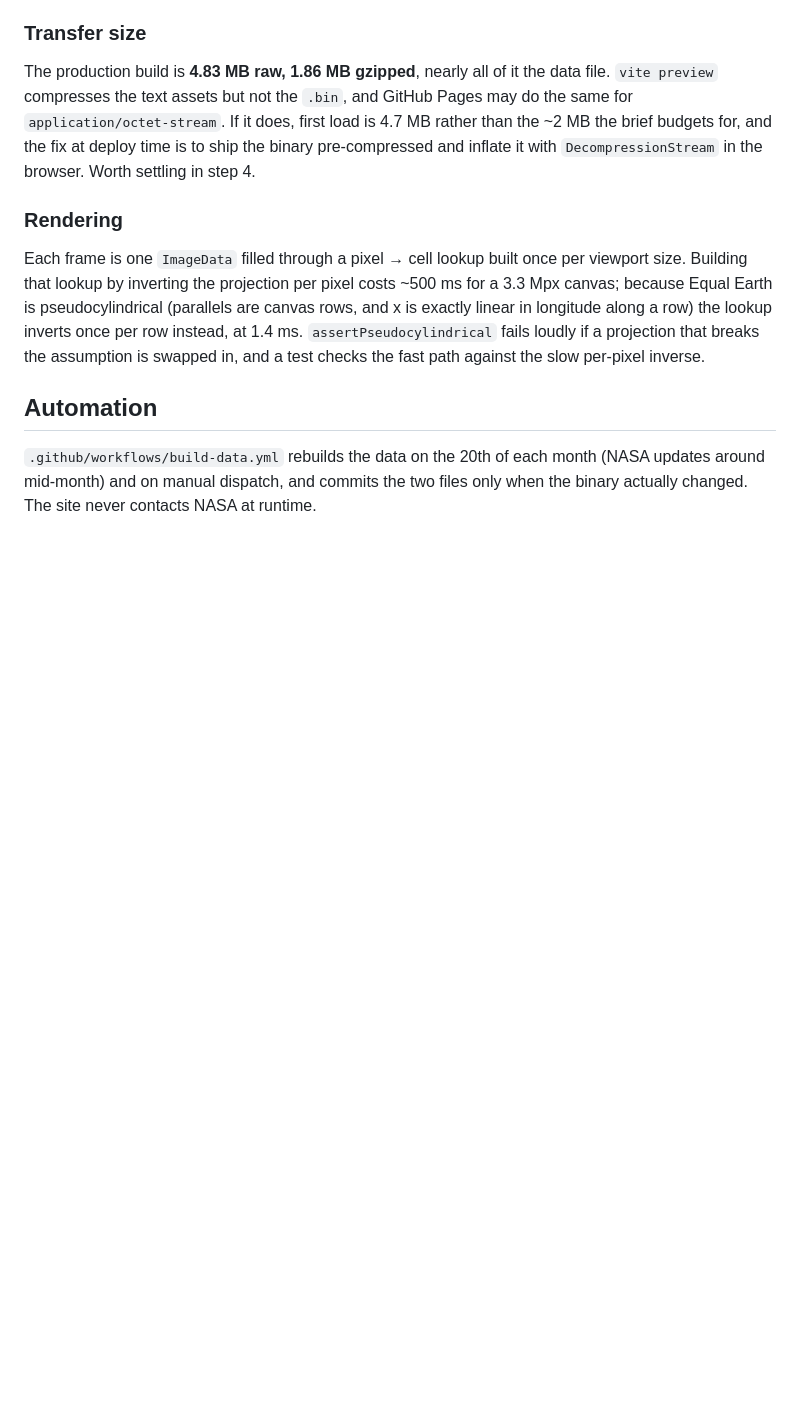
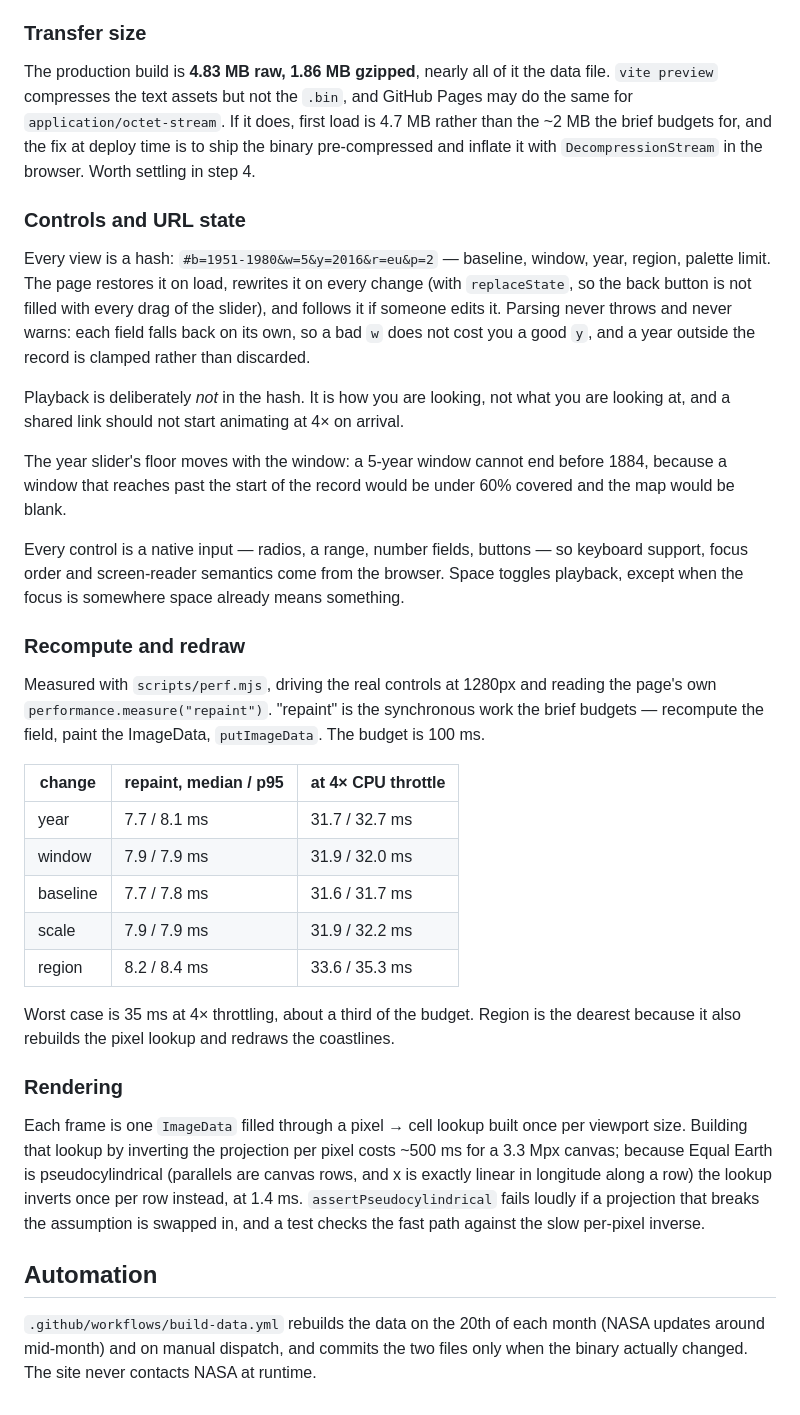
Before and after one commit to igor-kats/warming-map, a Markdown page: README.md, the part around one of its changes. GitHub-like rendering; blank space fills up the shorter version.

```diff
--- a/README.md
+++ b/README.md
@@ -104,6 +104,46 @@ load is 4.7 MB rather than the ~2 MB the brief budgets for, and the fix at
 deploy time is to ship the binary pre-compressed and inflate it with
 `DecompressionStream` in the browser. Worth settling in step 4.
 
+### Controls and URL state
+
+Every view is a hash: `#b=1951-1980&w=5&y=2016&r=eu&p=2` — baseline, window,
+year, region, palette limit. The page restores it on load, rewrites it on every
+change (with `replaceState`, so the back button is not filled with every drag of
+the slider), and follows it if someone edits it. Parsing never throws and never
+warns: each field falls back on its own, so a bad `w` does not cost you a good
+`y`, and a year outside the record is clamped rather than discarded.
+
+Playback is deliberately *not* in the hash. It is how you are looking, not what
+you are looking at, and a shared link should not start animating at 4× on
+arrival.
+
+The year slider's floor moves with the window: a 5-year window cannot end before
+1884, because a window that reaches past the start of the record would be under
+60% covered and the map would be blank.
+
+Every control is a native input — radios, a range, number fields, buttons — so
+keyboard support, focus order and screen-reader semantics come from the browser.
+Space toggles playback, except when the focus is somewhere space already means
+something.
+
+### Recompute and redraw
+
+Measured with `scripts/perf.mjs`, driving the real controls at 1280px and
+reading the page's own `performance.measure("repaint")`. "repaint" is the
+synchronous work the brief budgets — recompute the field, paint the ImageData,
+`putImageData`. The budget is 100 ms.
+
+| change | repaint, median / p95 | at 4× CPU throttle |
+| --- | --- | --- |
+| year | 7.7 / 8.1 ms | 31.7 / 32.7 ms |
+| window | 7.9 / 7.9 ms | 31.9 / 32.0 ms |
+| baseline | 7.7 / 7.8 ms | 31.6 / 31.7 ms |
+| scale | 7.9 / 7.9 ms | 31.9 / 32.2 ms |
+| region | 8.2 / 8.4 ms | 33.6 / 35.3 ms |
+
+Worst case is 35 ms at 4× throttling, about a third of the budget. Region is the
+dearest because it also rebuilds the pixel lookup and redraws the coastlines.
+
 ### Rendering
 
 Each frame is one `ImageData` filled through a pixel → cell lookup built once
```
Also changed, not shown: other parts of README.md (+3 -3 lines), docs/screenshots/world-1280.png, docs/screenshots/world-390.png, 9 other files.
